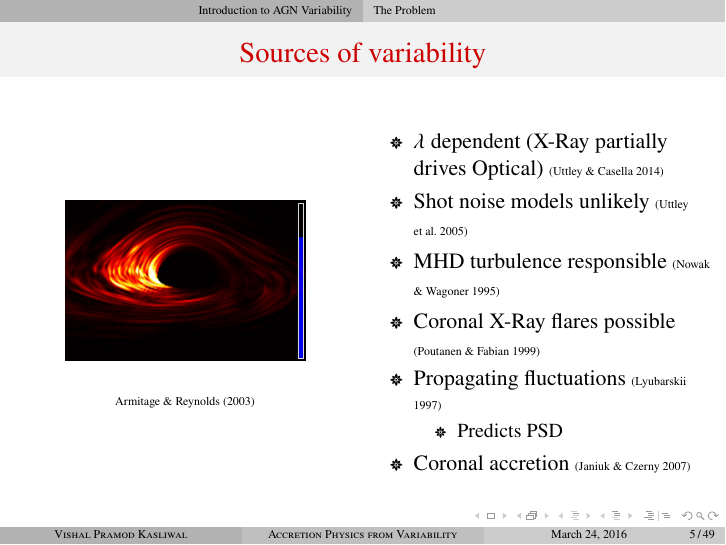
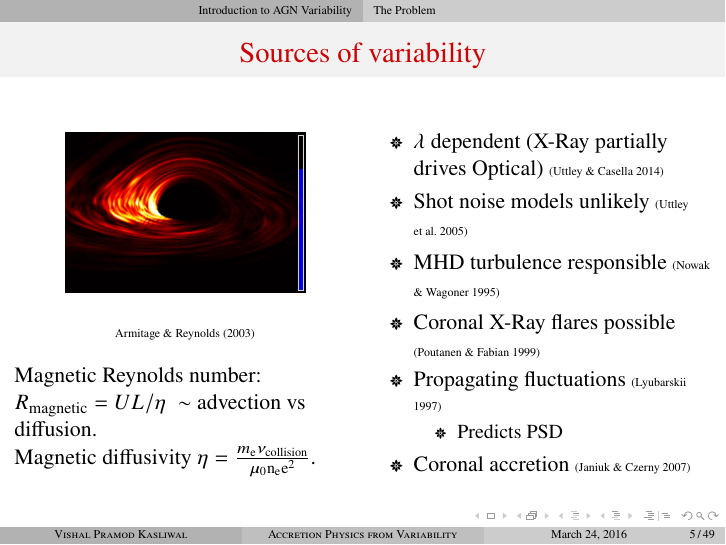
Before and after one commit to AstroVPK/HSCDiscussionMarch16, LaTeX slides (talk.tex): page 5 of 49. Compiled offline with pdfLaTeX; a LaTeX package or settings file that is missing is left out.

Commit message:
Added text for Magnetic Reynolds number.

```diff
--- a/talk.tex
+++ b/talk.tex
@@ -267,6 +267,8 @@
         \centering
         {\tiny \citet{ArmitageReynolds03}}
       \end{center}
+      Magnetic Reynolds number: $R_{\mathrm{magnetic}} = UL/\eta \ \sim$ advection vs diffusion. \\
+      Magnetic diffusivity $\eta = \frac{m_{\mathrm{e}}\nu_{\mathrm{collision}}}{\mu_{0}\mathrm{n}_{\mathrm{e}}\mathrm{e}^{2}}$.
     \end{column}
     \begin{column}{0.5\textwidth}
       \begin{itemize}
```
Also changed, not shown: 1 other file.
